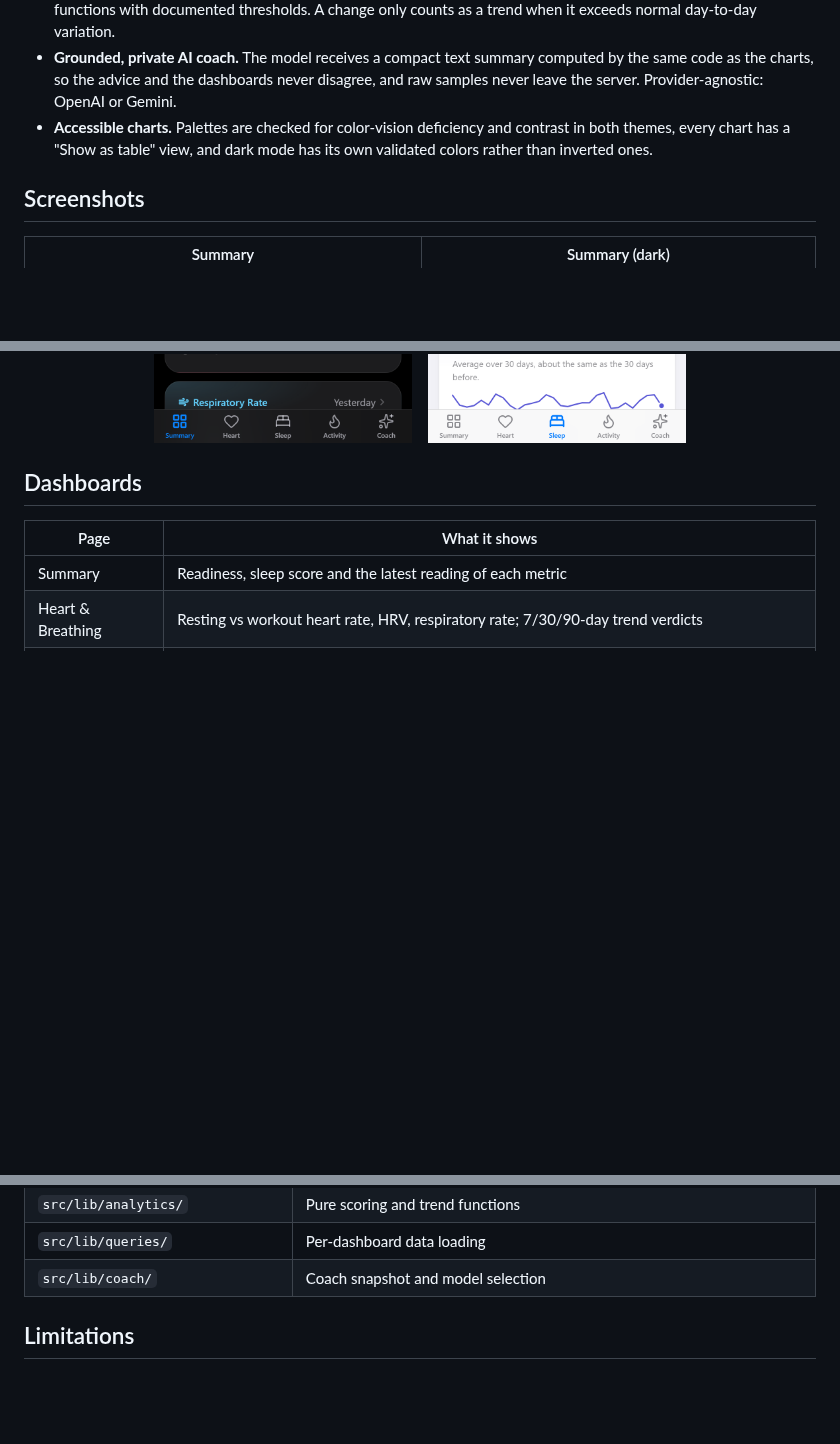
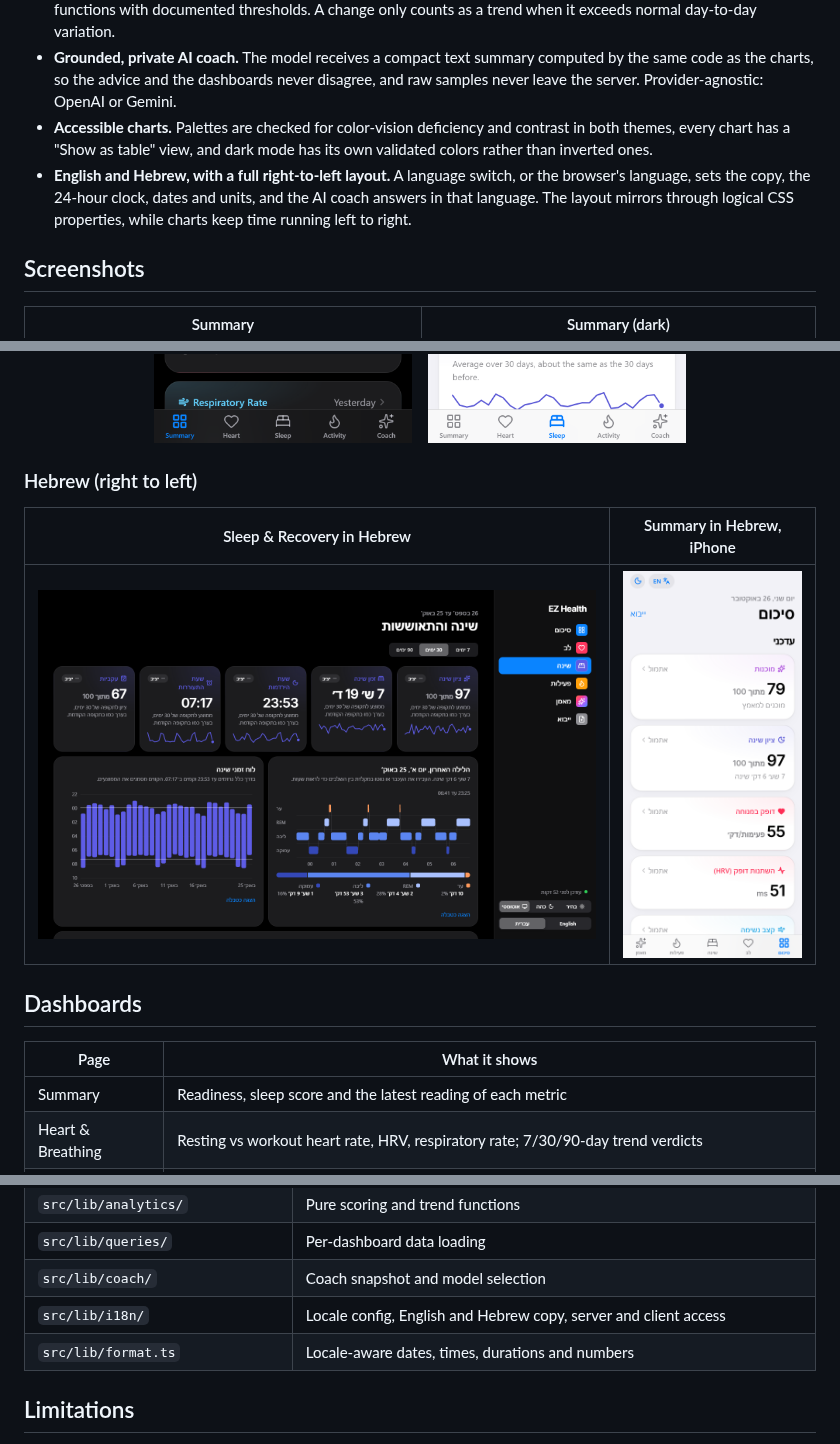
Before and after one commit to 2wito/EZ-Health, a Markdown page: README.md, 3 parts joined by grey strips. Drawn GitHub-style; pictures changed too: docs/screenshots/mobile-he.png (added), docs/screenshots/sleep-he.png (added); blank space fills up the shorter version.

Commit message:
docs: add Hebrew screenshots and RTL support to README
Co-Authored-By: Claude Opus 5.5 <noreply@anthropic.com>

```diff
--- a/README.md
+++ b/README.md
@@ -19,6 +19,7 @@
 - **Explainable scores.** Readiness, sleep score, consistency and the 7/30/90-day trend verdicts are deterministic functions with documented thresholds. A change only counts as a trend when it exceeds normal day-to-day variation.
 - **Grounded, private AI coach.** The model receives a compact text summary computed by the same code as the charts, so the advice and the dashboards never disagree, and raw samples never leave the server. Provider-agnostic: OpenAI or Gemini.
 - **Accessible charts.** Palettes are checked for color-vision deficiency and contrast in both themes, every chart has a "Show as table" view, and dark mode has its own validated colors rather than inverted ones.
+- **English and Hebrew, with a full right-to-left layout.** A language switch, or the browser's language, sets the copy, the 24-hour clock, dates and units, and the AI coach answers in that language. The layout mirrors through logical CSS properties, while charts keep time running left to right.
 
 ## Screenshots
 
@@ -35,6 +36,12 @@
   &nbsp;&nbsp;
   <img src="docs/screenshots/mobile-sleep.png" width="260" alt="Sleep on iPhone, light mode" />
 </p>
+
+### Hebrew (right to left)
+
+| Sleep & Recovery in Hebrew | Summary in Hebrew, iPhone |
+| --- | --- |
+| ![Sleep & Recovery dashboard in Hebrew, dark mode](docs/screenshots/sleep-he.png) | <img src="docs/screenshots/mobile-he.png" width="260" alt="Summary in Hebrew on iPhone" /> |
 
 ## Dashboards
 
@@ -122,6 +129,8 @@ The endpoint is idempotent: re-sent windows overwrite existing samples rather th
 | `src/lib/analytics/` | Pure scoring and trend functions |
 | `src/lib/queries/` | Per-dashboard data loading |
 | `src/lib/coach/` | Coach snapshot and model selection |
+| `src/lib/i18n/` | Locale config, English and Hebrew copy, server and client access |
+| `src/lib/format.ts` | Locale-aware dates, times, durations and numbers |
 
 ## Limitations
 
```
